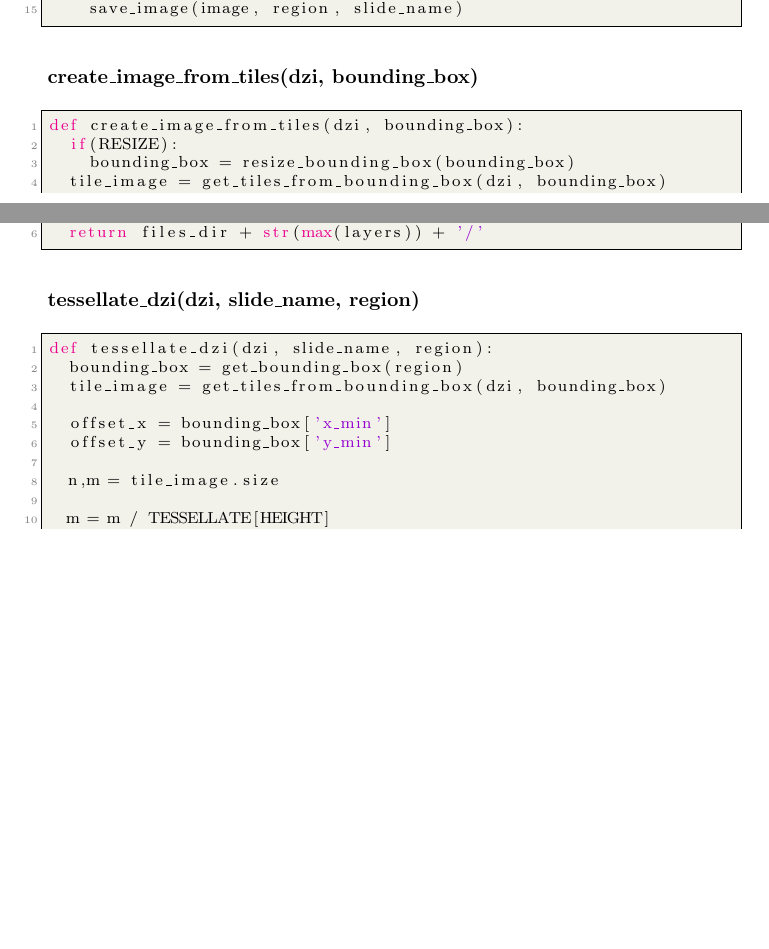
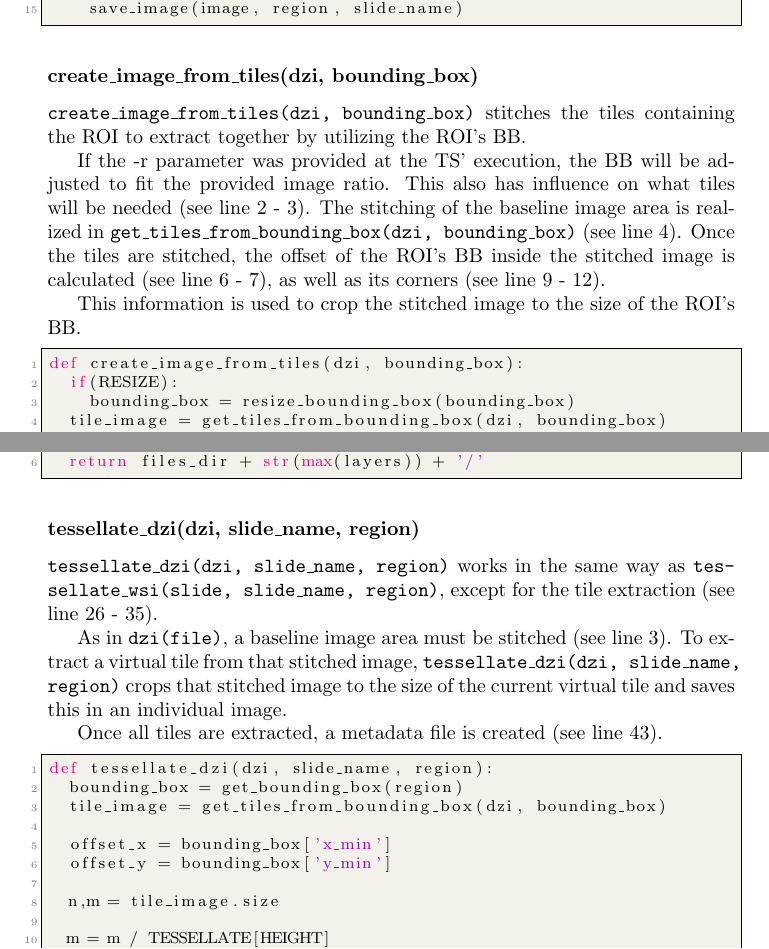
Before and after one commit to SasNaw/Thesis, a LaTeX thesis (document.tex, which reads tex/appC.tex): two parts of pages 116 and 117 of 134 before the commit and two parts of pages 117 and 118 of 134 after it, joined at a grey line, cut so that both start at the same text, the shorter picture padded with empty space. Compiled offline with pdfLaTeX.

Commit message:
added content to c3

```diff
--- a/tex/appC.tex
+++ b/tex/appC.tex
@@ -194,6 +197,11 @@ def dzi(file):
 
 
 \subsubsection{create{\textunderscore}image{\textunderscore}from{\textunderscore}tiles(dzi, bounding{\textunderscore}box)}
+\texttt{create{\textunderscore}image{\textunderscore}from{\textunderscore}tiles(dzi, bounding{\textunderscore}box)} stitches the tiles containing the ROI to extract together by utilizing the ROI's BB.
+
+If the -r parameter was provided at the TS' execution, the BB will be adjusted to fit the provided image ratio. This also has influence on what tiles will be needed (see line 2 - 3). The stitching of the baseline image area is realized in \texttt{get{\textunderscore}tiles{\textunderscore}from{\textunderscore}bounding{\textunderscore}box(dzi, bounding{\textunderscore}box)} (see line 4). Once the tiles are stitched, the offset of the ROI's BB inside the stitched image is calculated (see line 6 - 7), as well as its corners (see line 9 - 12).
+
+This information is used to crop the stitched image to the size of the ROI's BB.
 
 \begin{lstlisting}[frame=single,language=python]
 def create_image_from_tiles(dzi, bounding_box):
@@ -245,6 +260,11 @@ def get_tile_source(file):
 
 
 \subsubsection{tessellate{\textunderscore}dzi(dzi, slide{\textunderscore}name, region)}
+\texttt{tessellate{\textunderscore}dzi(dzi, slide{\textunderscore}name, region)} works in the same way as \texttt{tessellate{\textunderscore}wsi(slide, slide{\textunderscore}name, region)}, except for the tile extraction (see line 26 - 35).
+
+As in \texttt{dzi(file)}, a baseline image area must be stitched (see line 3). To extract a virtual tile from that stitched image, \texttt{tessellate{\textunderscore}dzi(dzi, slide{\textunderscore}name, region)} crops that stitched image to the size of the current virtual tile and saves this in an individual image.
+
+Once all tiles are extracted, a metadata file is created (see line 43).
 
 \begin{lstlisting}[frame=single,language=python]
 def tessellate_dzi(dzi, slide_name, region):
```
Also changed, not shown: tex/appC.tex (12 more changed lines), 4 other files.
